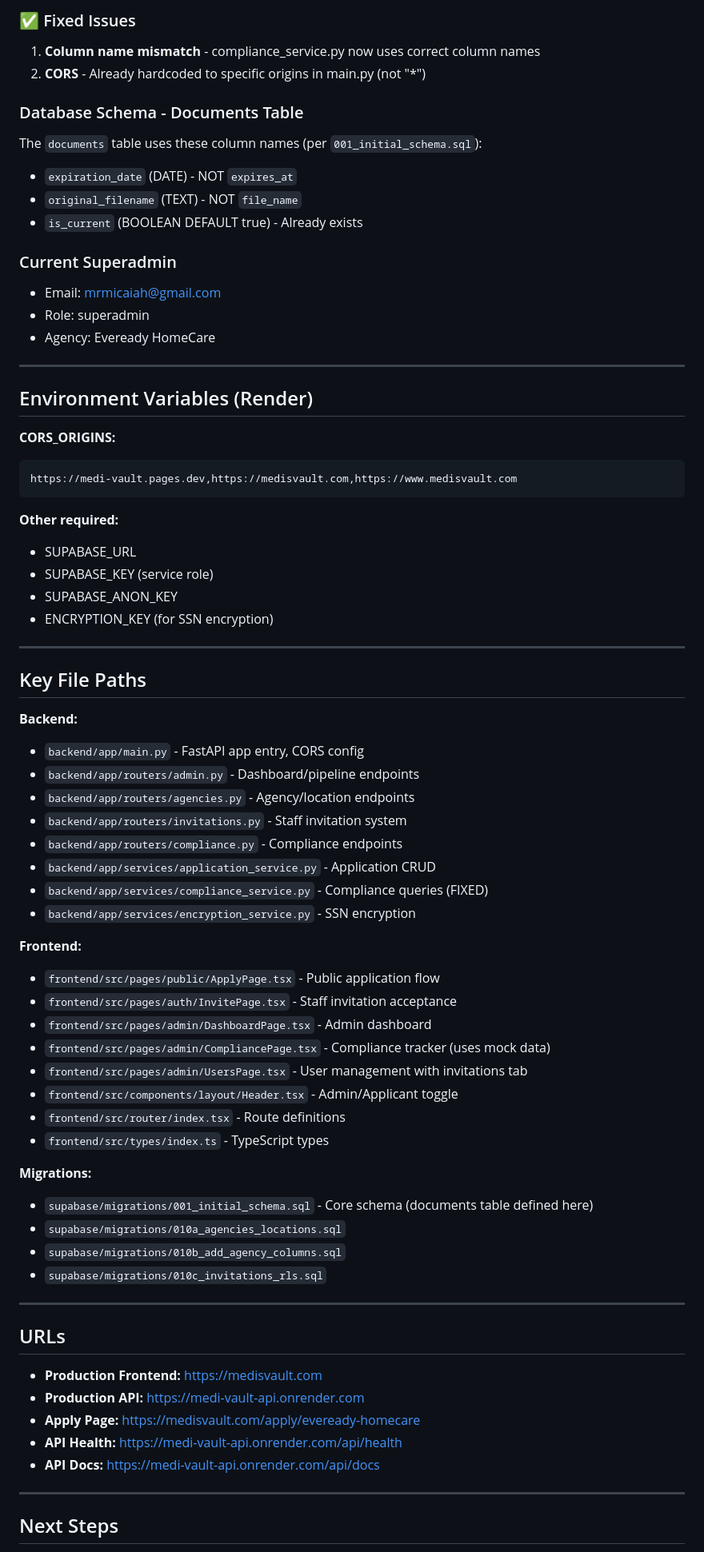
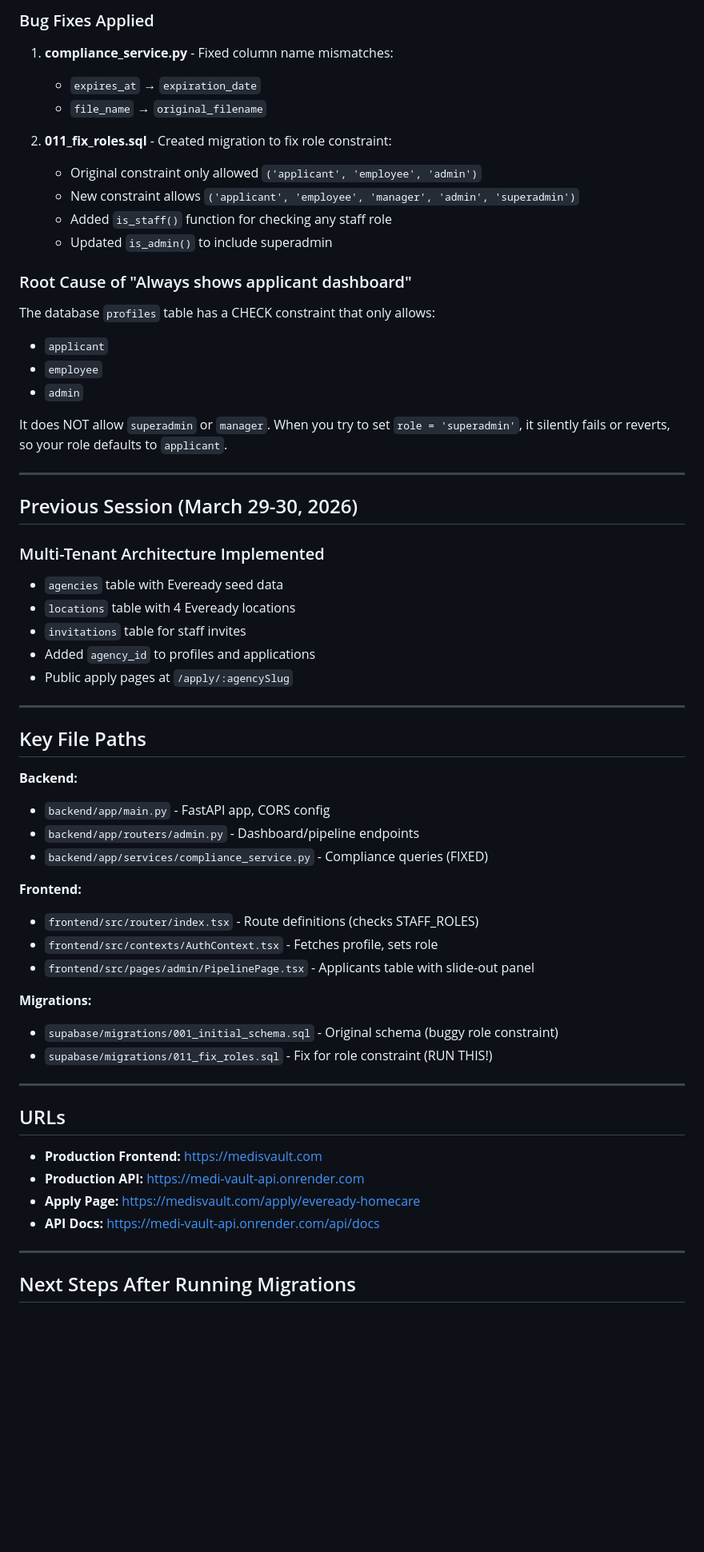
Before and after one commit to mrmicaiah/medi-vault, a Markdown page: CONTEXT.md, the part around one of its changes. Shown at 80% size. GitHub-like rendering; blank space fills up the shorter version.

Commit message:
Update CONTEXT.md with critical SQL to run for role fix

````diff
--- a/CONTEXT.md
+++ b/CONTEXT.md
@@ -68,63 +87,52 @@ All migrations applied manually step-by-step:
 
-### ✅ Fixed Issues
-1. **Column name mismatch** - compliance_service.py now uses correct column names
-2. **CORS** - Already hardcoded to specific origins in main.py (not "*")
+### Bug Fixes Applied
 
-### Database Schema - Documents Table
-The `documents` table uses these column names (per `001_initial_schema.sql`):
-- `expiration_date` (DATE) - NOT `expires_at`
-- `original_filename` (TEXT) - NOT `file_name`
-- `is_current` (BOOLEAN DEFAULT true) - Already exists
+1. **compliance_service.py** - Fixed column name mismatches:
+   - `expires_at` → `expiration_date`
+   - `file_name` → `original_filename`
 
-### Current Superadmin
-- Email: mrmicaiah@gmail.com
-- Role: superadmin
-- Agency: Eveready HomeCare
+2. **011_fix_roles.sql** - Created migration to fix role constraint:
+   - Original constraint only allowed `('applicant', 'employee', 'admin')`
+   - New constraint allows `('applicant', 'employee', 'manager', 'admin', 'superadmin')`
+   - Added `is_staff()` function for checking any staff role
+   - Updated `is_admin()` to include superadmin
+
+### Root Cause of "Always shows applicant dashboard"
+The database `profiles` table has a CHECK constraint that only allows:
+- `applicant`
+- `employee`
+- `admin`
+
+It does NOT allow `superadmin` or `manager`. When you try to set `role = 'superadmin'`, it silently fails or reverts, so your role defaults to `applicant`.
 
 ---
 
-## Environment Variables (Render)
+## Previous Session (March 29-30, 2026)
 
-**CORS_ORIGINS:**
-```
-https://medi-vault.pages.dev,https://medisvault.com,https://www.medisvault.com
-```
-
-**Other required:**
-- SUPABASE_URL
-- SUPABASE_KEY (service role)
-- SUPABASE_ANON_KEY
-- ENCRYPTION_KEY (for SSN encryption)
+### Multi-Tenant Architecture Implemented
+- `agencies` table with Eveready seed data
+- `locations` table with 4 Eveready locations
+- `invitations` table for staff invites
+- Added `agency_id` to profiles and applications
+- Public apply pages at `/apply/:agencySlug`
 
 ---
 
 ## Key File Paths
 
 **Backend:**
-- `backend/app/main.py` - FastAPI app entry, CORS config
+- `backend/app/main.py` - FastAPI app, CORS config
 - `backend/app/routers/admin.py` - Dashboard/pipeline endpoints
-- `backend/app/routers/agencies.py` - Agency/location endpoints
-- `backend/app/routers/invitations.py` - Staff invitation system
-- `backend/app/routers/compliance.py` - Compliance endpoints
-- `backend/app/services/application_service.py` - Application CRUD
 - `backend/app/services/compliance_service.py` - Compliance queries (FIXED)
-- `backend/app/services/encryption_service.py` - SSN encryption
 
 **Frontend:**
-- `frontend/src/pages/public/ApplyPage.tsx` - Public application flow
-- `frontend/src/pages/auth/InvitePage.tsx` - Staff invitation acceptance
-- `frontend/src/pages/admin/DashboardPage.tsx` - Admin dashboard
-- `frontend/src/pages/admin/CompliancePage.tsx` - Compliance tracker (uses mock data)
-- `frontend/src/pages/admin/UsersPage.tsx` - User management with invitations tab
-- `frontend/src/components/layout/Header.tsx` - Admin/Applicant toggle
-- `frontend/src/router/index.tsx` - Route definitions
-- `frontend/src/types/index.ts` - TypeScript types
+- `frontend/src/router/index.tsx` - Route definitions (checks STAFF_ROLES)
+- `frontend/src/contexts/AuthContext.tsx` - Fetches profile, sets role
+- `frontend/src/pages/admin/PipelinePage.tsx` - Applicants table with slide-out panel
 
 **Migrations:**
-- `supabase/migrations/001_initial_schema.sql` - Core schema (documents table defined here)
-- `supabase/migrations/010a_agencies_locations.sql`
-- `supabase/migrations/010b_add_agency_columns.sql`
-- `supabase/migrations/010c_invitations_rls.sql`
+- `supabase/migrations/001_initial_schema.sql` - Original schema (buggy role constraint)
+- `supabase/migrations/011_fix_roles.sql` - Fix for role constraint (RUN THIS!)
 
 ---
 
@@ -133,10 +141,9 @@ https://medi-vault.pages.dev,https://medisvault.com,https://www.medisvault.com
 - **Production Frontend:** https://medisvault.com
 - **Production API:** https://medi-vault-api.onrender.com
 - **Apply Page:** https://medisvault.com/apply/eveready-homecare
-- **API Health:** https://medi-vault-api.onrender.com/api/health
 - **API Docs:** https://medi-vault-api.onrender.com/api/docs
 
 ---
 
-## Next Steps
+## Next Steps After Running Migrations
 
````
Also changed, not shown: other parts of CONTEXT.md (+69 -51 lines).
